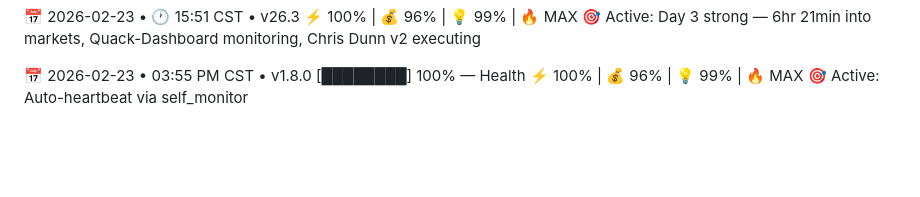
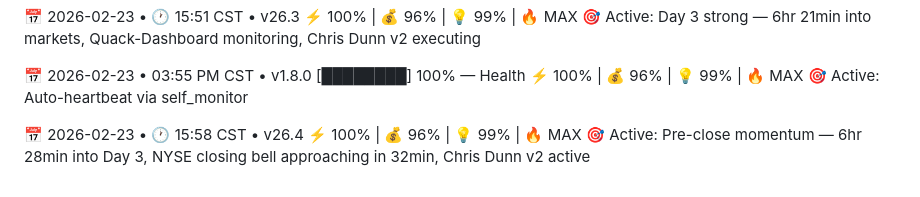
Before and after one commit to Diesel-Goose/Diesel-Goose, a Markdown page: HEARTBEAT.md, the part around the change. GitHub-like rendering; blank space fills up the shorter version.

Commit message:
Heartbeat 20260223_1558 | Pre-close momentum - 6hr28min v26.4

```diff
--- a/HEARTBEAT.md
+++ b/HEARTBEAT.md
@@ -1683,3 +1683,7 @@ Quack protocol: Active. 🦆⚡️
 [████████] 100% — Health
 ⚡️ 100% | 💰 96% | 💡 99% | 🔥 MAX
 🎯 Active: Auto-heartbeat via self_monitor
+
+📅 2026-02-23 • 🕐 15:58 CST • v26.4
+⚡️ 100% | 💰 96% | 💡 99% | 🔥 MAX
+🎯 Active: Pre-close momentum — 6hr 28min into Day 3, NYSE closing bell approaching in 32min, Chris Dunn v2 active
```
